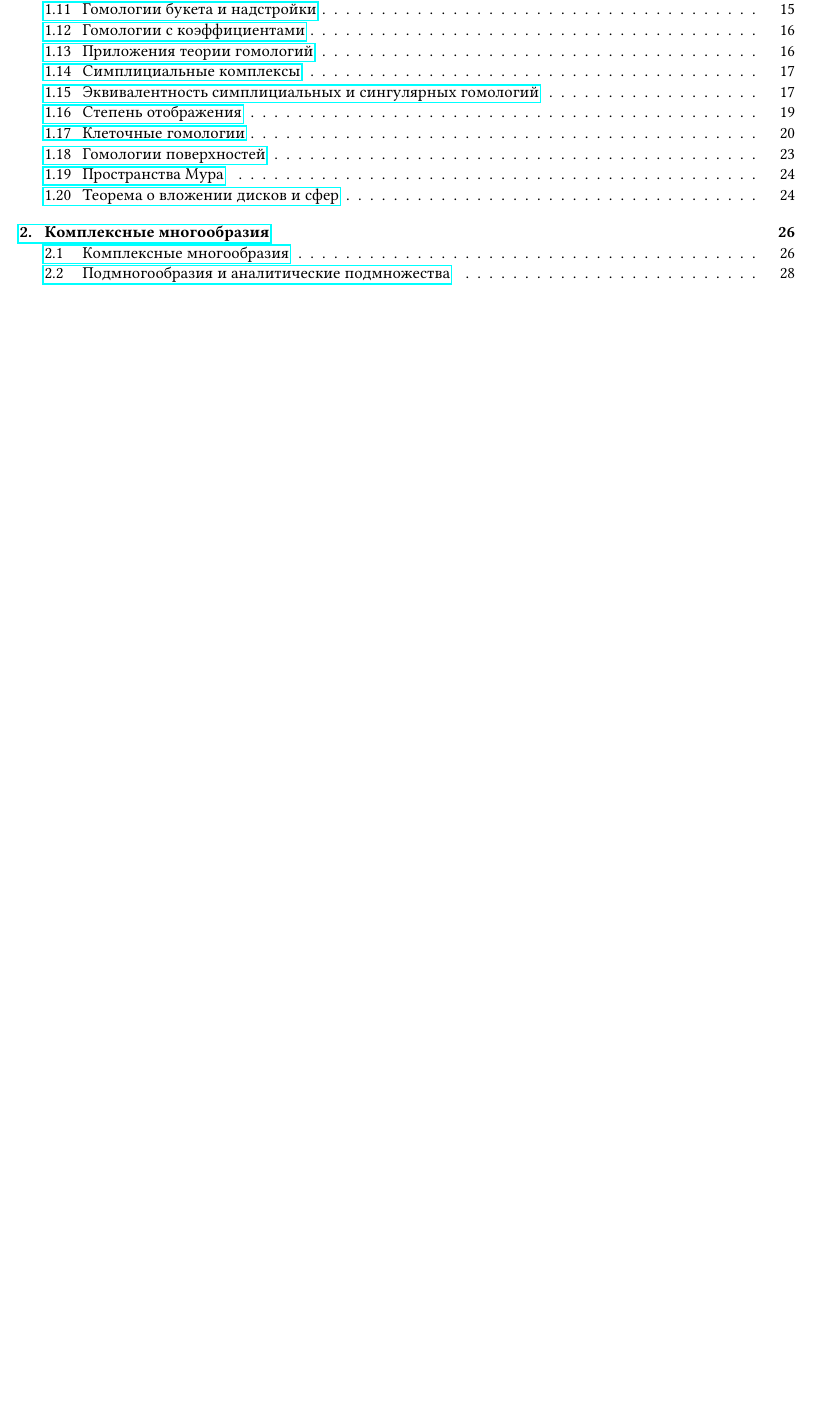
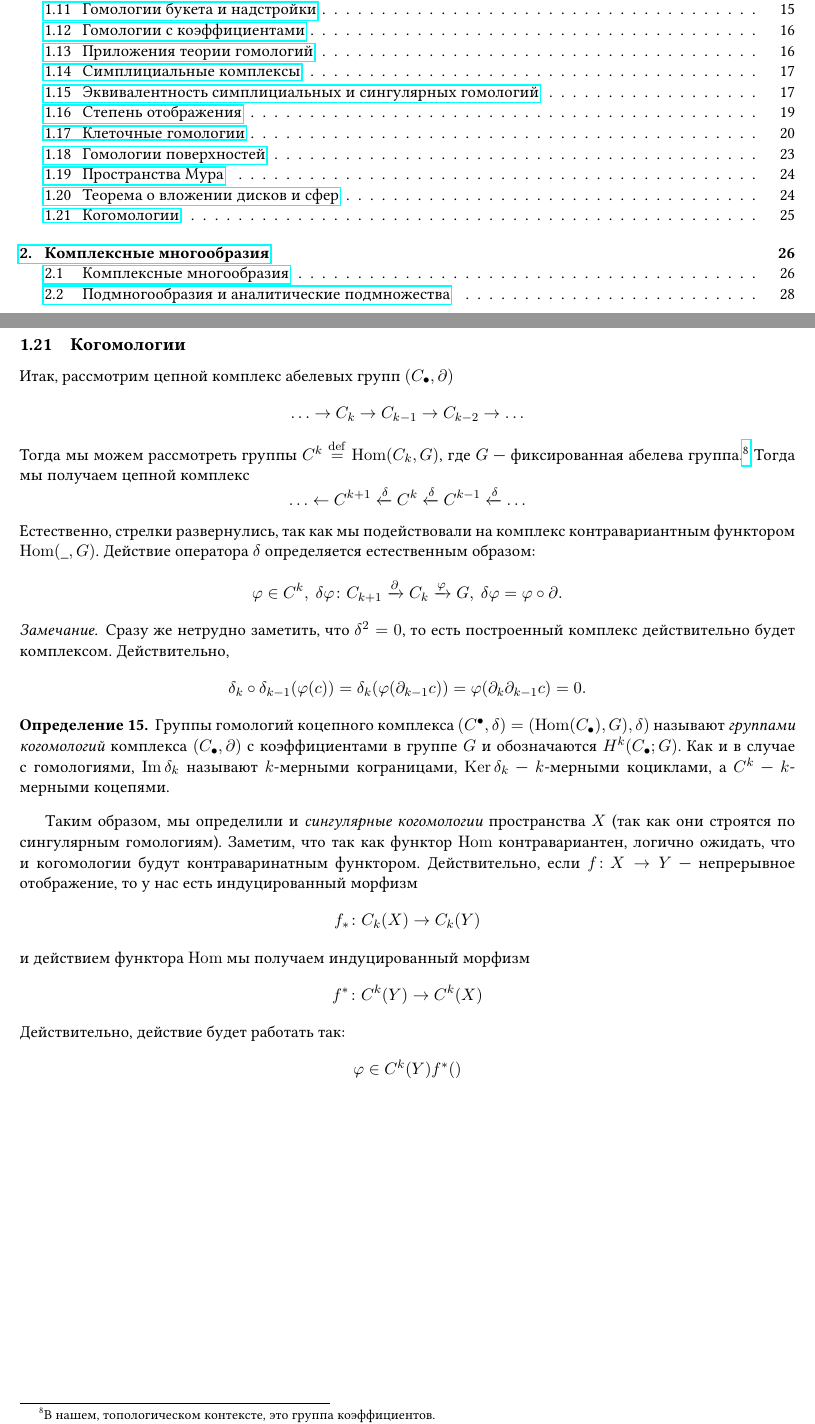
Before and after one commit to matthewmagin/Algebraic-geometry-compendium, a LaTeX document (Tex abstract/src/main.tex, which reads Tex abstract/src/lectures/0/0.9.tex): part of page 1 of 28 before the commit and two parts of pages 1 and 25 of 28 after it, the two joined at a grey line, cut so that both start at the same text, the shorter picture padded with empty space. Compiled offline with pdfLaTeX.

Commit message:
Some updates

```diff
--- /dev/null
+++ b/Tex abstract/src/lectures/0/0.9.tex
@@ -0,0 +1,28 @@
+    \subsection{Когомологии}
+
+    Итак, рассмотрим цепной комплекс абелевых групп $(C_{\bullet}, \partial)$
+    \[ \ldots \to C_{k} \to C_{k - 1} \to C_{k - 2} \to \ldots \]
+    Тогда мы можем рассмотреть группы $C^{k} \eqdef \Hom\lr*{C_{k}, G}$, где $G$~--- фиксированная абелева группа.\footnote{В нашем, топологическом контексте, это группа коэффициентов.}
+    Тогда мы получаем цепной комплекс
+    \[ \ldots \leftarrow C^{k + 1} \xleftarrow{\delta} C^{k} \xleftarrow{\delta} C^{k - 1} \xleftarrow{\delta} \ldots \]
+    Естественно, стрелки развернулись, так как мы подействовали на комплекс контравариантным функтором $\Hom(\_, G)$.
+    Действие оператора $\delta$ определяется естественным образом:
+    \[ \varphi \in C^{k}, \ \delta\varphi\colon C_{k + 1} \xrightarrow{\partial} C_{k} \xrightarrow{\varphi} G, \ \delta\varphi = \varphi \circ \partial. \]
+    \begin{remark}
+       Сразу же нетрудно заметить, что $\delta^2 = 0$, то есть построенный комплекс действительно будет комплексом. Действительно,
+        \[ \delta_{k} \circ \delta_{k - 1}(\varphi(c)) = \delta_k(\varphi(\partial_{k - 1}c)) = \varphi(\partial_{k}\partial_{k - 1}c) = 0. \]
+    \end{remark}
+
+    \begin{definition}
+        Группы гомологий коцепного комплекса $(C^{\bullet}, \delta) = (\Hom(C_{\bullet}), G), \delta)$ называют \emph{группами когомологий} комплекса $(C_{\bullet}, \partial)$ с коэффициентами в группе $G$ и обозначаются
+    $H^{k}(C_{\bullet}; G)$. Как и в случае с гомологиями, $\Im{\delta_k}$ называют $k$-мерными кограницами, $\Ker{\delta_{k}}$~--- $k$-мерными коциклами, а  $C^k$~--- $k$-мерными коцепями.
+    \end{definition}
+
+    Таким образом, мы определили и \emph{сингулярные когомологии} пространства  $X$ (так как они строятся по сингулярным гомологиям).
+    Заметим, что так как функтор $\Hom$ контравариантен, логично ожидать, что и когомологии будут контраваринатным функтором. Действительно,
+    если $f\colon X \to Y$~--- непрерывное отображение, то у нас есть индуцированный морфизм
+    \[ f_{*} \colon C_{k}(X) \to C_{k}(Y) \]
+    и действием функтора $\Hom$ мы получаем индуцированный морфизм
+    \[ f^{*}\colon C^{k}(Y) \to C^{k}(X) \]
+    Действительно, действие будет работать так:
+    \[ \varphi \in C^{k}(Y) f^{*}()\]
```
Also changed, not shown: Tex abstract/src/main.tex (+3 -0 lines), Tex abstract/out/main.pdf, Tex abstract/src/lectures/0/pictures/0.9.tex (deleted), Tex abstract/src/lectures/0/pictures/pic_5.svg.png.svg (added), 5 other files.
